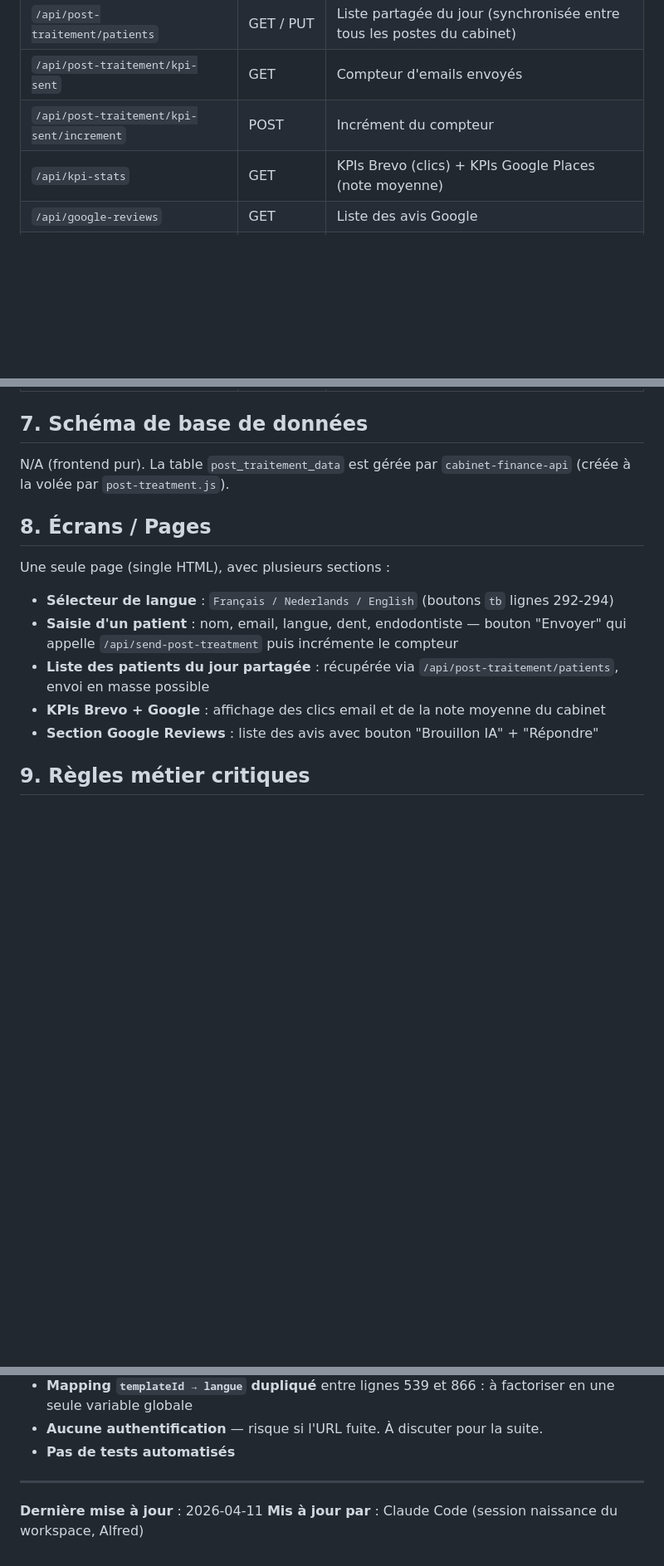
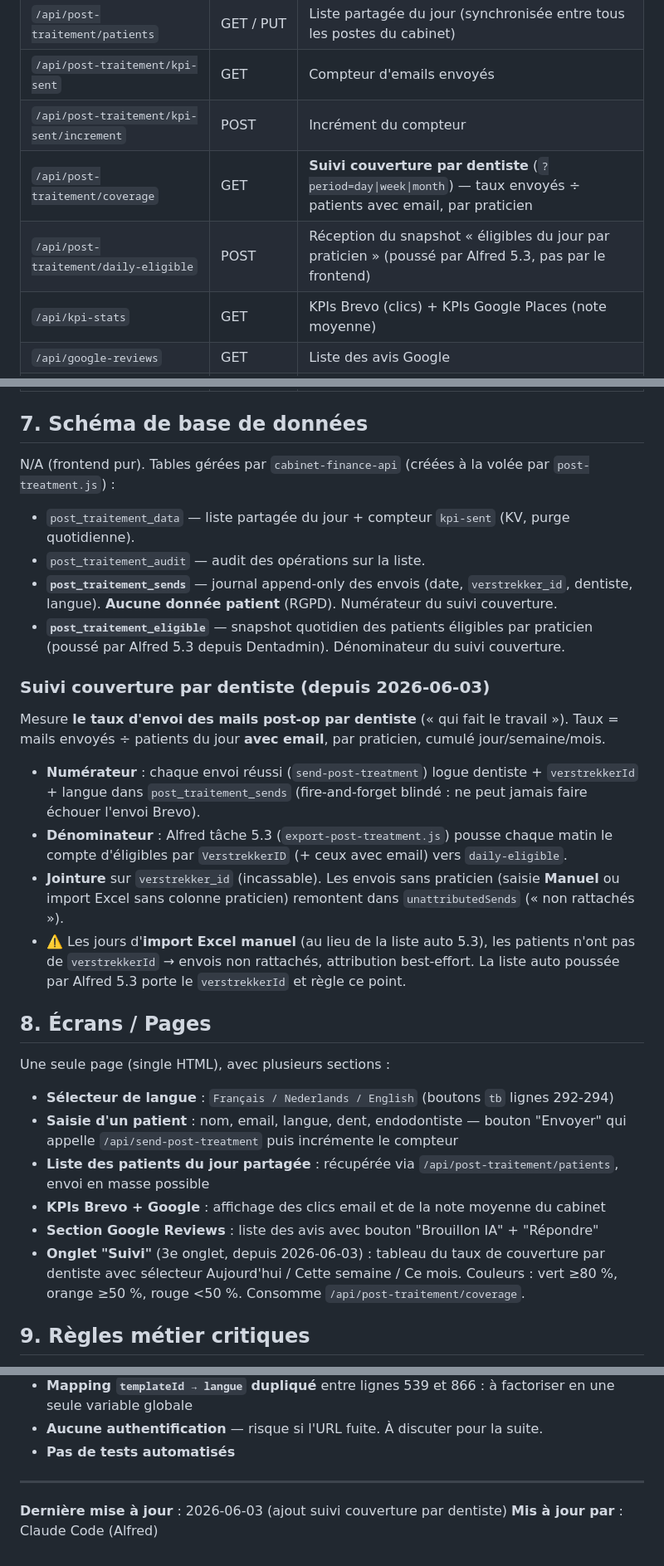
Before and after one commit to Hugoendobxl/post-traitement, a Markdown page: ALFRED.md, 3 parts joined by grey strips. Shown at 83% size. Drawn GitHub-style; blank space fills up the shorter version.

Commit message:
Doc : suivi couverture par dentiste (onglet Suivi, endpoints, tables)
Co-Authored-By: Claude Opus 4.8 (1M context) <noreply@anthropic.com>

```diff
--- a/ALFRED.md
+++ b/ALFRED.md
@@ -53,6 +53,8 @@ Toutes les routes consommées sont dans `cabinet-finance-api` (préfixe `/api`)
 | `/api/post-traitement/patients` | GET / PUT | Liste partagée du jour (synchronisée entre tous les postes du cabinet) |
 | `/api/post-traitement/kpi-sent` | GET | Compteur d'emails envoyés |
 | `/api/post-traitement/kpi-sent/increment` | POST | Incrément du compteur |
+| `/api/post-traitement/coverage` | GET | **Suivi couverture par dentiste** (`?period=day\|week\|month`) — taux envoyés ÷ patients avec email, par praticien |
+| `/api/post-traitement/daily-eligible` | POST | Réception du snapshot « éligibles du jour par praticien » (poussé par Alfred 5.3, pas par le frontend) |
 | `/api/kpi-stats` | GET | KPIs Brevo (clics) + KPIs Google Places (note moyenne) |
 | `/api/google-reviews` | GET | Liste des avis Google |
 | `/api/google-reviews/sync` | POST | Force la resynchronisation des avis |
@@ -61,7 +63,19 @@ Toutes les routes consommées sont dans `cabinet-finance-api` (préfixe `/api`)
 
 ## 7. Schéma de base de données
 
-N/A (frontend pur). La table `post_traitement_data` est gérée par `cabinet-finance-api` (créée à la volée par `post-treatment.js`).
+N/A (frontend pur). Tables gérées par `cabinet-finance-api` (créées à la volée par `post-treatment.js`) :
+- `post_traitement_data` — liste partagée du jour + compteur `kpi-sent` (KV, purge quotidienne).
+- `post_traitement_audit` — audit des opérations sur la liste.
+- **`post_traitement_sends`** — journal append-only des envois (date, `verstrekker_id`, dentiste, langue). **Aucune donnée patient** (RGPD). Numérateur du suivi couverture.
+- **`post_traitement_eligible`** — snapshot quotidien des patients éligibles par praticien (poussé par Alfred 5.3 depuis Dentadmin). Dénominateur du suivi couverture.
+
+### Suivi couverture par dentiste (depuis 2026-06-03)
+
+Mesure **le taux d'envoi des mails post-op par dentiste** (« qui fait le travail »). Taux = mails envoyés ÷ patients du jour **avec email**, par praticien, cumulé jour/semaine/mois.
+- **Numérateur** : chaque envoi réussi (`send-post-treatment`) logue dentiste + `verstrekkerId` + langue dans `post_traitement_sends` (fire-and-forget blindé : ne peut jamais faire échouer l'envoi Brevo).
+- **Dénominateur** : Alfred tâche 5.3 (`export-post-treatment.js`) pousse chaque matin le compte d'éligibles par `VerstrekkerID` (+ ceux avec email) vers `daily-eligible`.
+- **Jointure** sur `verstrekker_id` (incassable). Les envois sans praticien (saisie **Manuel** ou import Excel sans colonne praticien) remontent dans `unattributedSends` (« non rattachés »).
+- ⚠️ Les jours d'**import Excel manuel** (au lieu de la liste auto 5.3), les patients n'ont pas de `verstrekkerId` → envois non rattachés, attribution best-effort. La liste auto poussée par Alfred 5.3 porte le `verstrekkerId` et règle ce point.
 
 ## 8. Écrans / Pages
 
@@ -72,6 +86,7 @@ Une seule page (single HTML), avec plusieurs sections :
 - **Liste des patients du jour partagée** : récupérée via `/api/post-traitement/patients`, envoi en masse possible
 - **KPIs Brevo + Google** : affichage des clics email et de la note moyenne du cabinet
 - **Section Google Reviews** : liste des avis avec bouton "Brouillon IA" + "Répondre"
+- **Onglet "Suivi"** (3e onglet, depuis 2026-06-03) : tableau du taux de couverture par dentiste avec sélecteur Aujourd'hui / Cette semaine / Ce mois. Couleurs : vert ≥80 %, orange ≥50 %, rouge <50 %. Consomme `/api/post-traitement/coverage`.
 
 ## 9. Règles métier critiques
 
@@ -152,5 +167,5 @@ python3 -m http.server 8000
 
 ---
 
-**Dernière mise à jour** : 2026-04-11
-**Mis à jour par** : Claude Code (session naissance du workspace, Alfred)
+**Dernière mise à jour** : 2026-06-03 (ajout suivi couverture par dentiste)
+**Mis à jour par** : Claude Code (Alfred)
```
